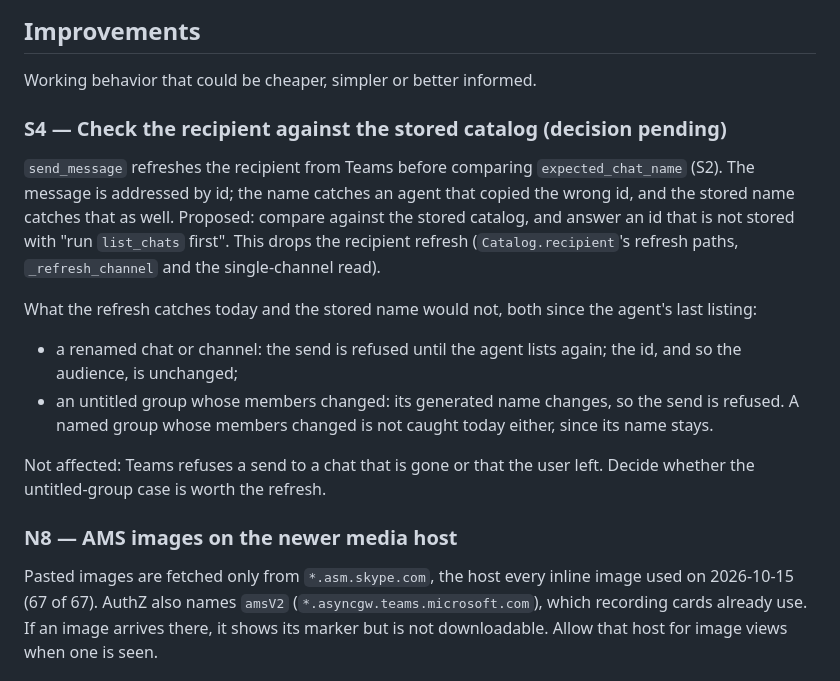
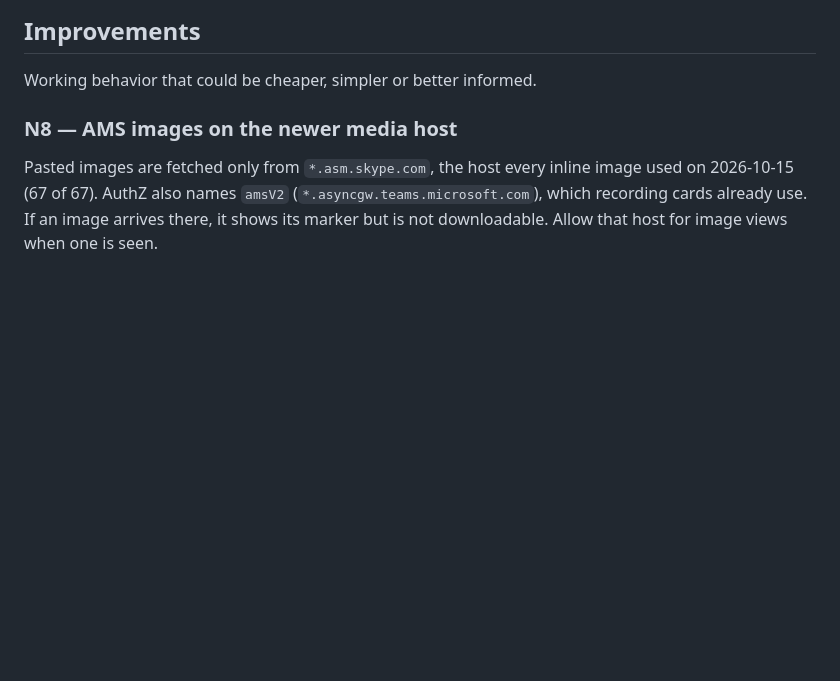
Before and after one commit to lucasrhode95/lrh-teams-connector, a Markdown page: docs/roadmap.md, the part around the change. GitHub-like rendering; blank space fills up the shorter version.

Commit message:
Roadmap: close S4; a send already refreshes its recipient
Before every send, Catalog.recipient reads the recipient from Teams (the catalog delta for a chat, the
channel itself for a channel, a full refresh for an unknown id) and compares expected_chat_name against
that fresh record.

```diff
--- a/docs/roadmap.md
+++ b/docs/roadmap.md
@@ -17,24 +17,6 @@ None open.
 ## Improvements
 
 Working behavior that could be cheaper, simpler or better informed.
-
-### S4 — Check the recipient against the stored catalog (decision pending)
-
-`send_message` refreshes the recipient from Teams before comparing `expected_chat_name` (S2). The
-message is addressed by id; the name catches an agent that copied the wrong id, and the stored name
-catches that as well. Proposed: compare against the stored catalog, and answer an id that is not stored
-with "run `list_chats` first". This drops the recipient refresh (`Catalog.recipient`'s refresh paths,
-`_refresh_channel` and the single-channel read).
-
-What the refresh catches today and the stored name would not, both since the agent's last listing:
-
-- a renamed chat or channel: the send is refused until the agent lists again; the id, and so the
-  audience, is unchanged;
-- an untitled group whose members changed: its generated name changes, so the send is refused. A named
-  group whose members changed is not caught today either, since its name stays.
-
-Not affected: Teams refuses a send to a chat that is gone or that the user left. Decide whether the
-untitled-group case is worth the refresh.
 
 ### N8 — AMS images on the newer media host
 
```
